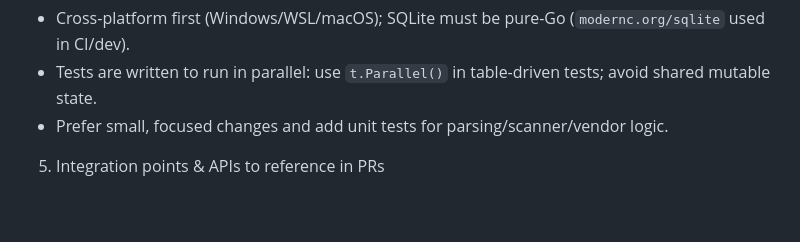
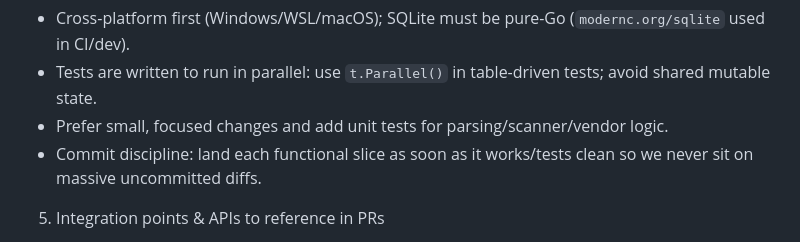
Before and after one commit to mstrhakr/printmaster, a Markdown page: .github/copilot-instructions.md, the part around the change. Drawn GitHub-style; blank space fills up the shorter version.

Commit message:
docs: remind commit slices as they land

```diff
--- a/.github/copilot-instructions.md
+++ b/.github/copilot-instructions.md
@@ -83,6 +83,7 @@ Purpose: give an AI coding agent the minimal, project-specific facts to be produ
 - Cross-platform first (Windows/WSL/macOS); SQLite must be pure-Go (`modernc.org/sqlite` used in CI/dev).
 - Tests are written to run in parallel: use `t.Parallel()` in table-driven tests; avoid shared mutable state.
 - Prefer small, focused changes and add unit tests for parsing/scanner/vendor logic.
+- Commit discipline: land each functional slice as soon as it works/tests clean so we never sit on massive uncommitted diffs.
 
 5) Integration points & APIs to reference in PRs
 
```
